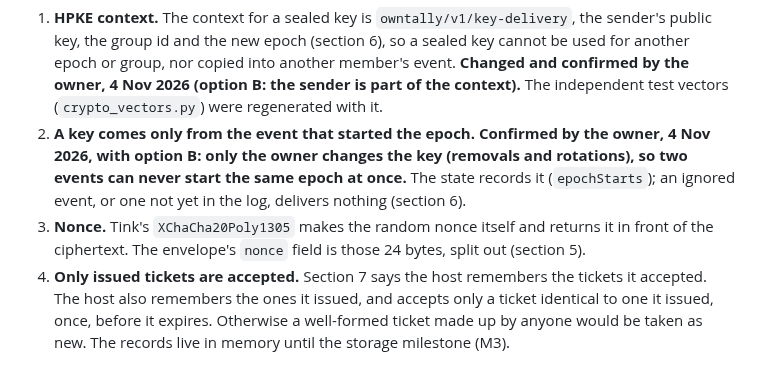
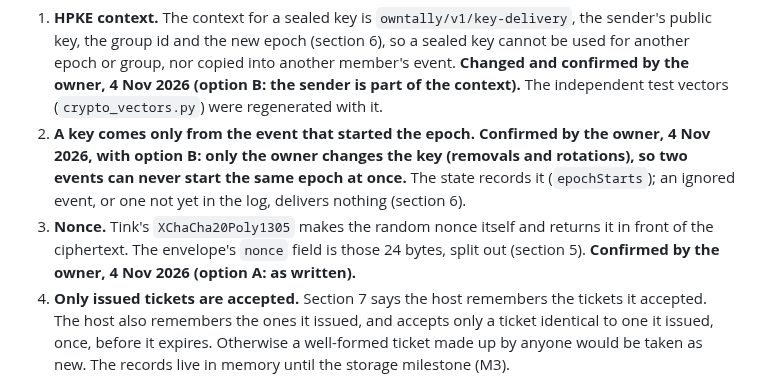
Before and after one commit to ownspace-in/owntally, a Markdown page: docs/CRYPTO.md, the part around the change. GitHub-like rendering.

Commit message:
Docs: clarification C3 confirmed by the owner
Co-Authored-By: Claude Sonnet 5.5 <noreply@anthropic.com>

```diff
--- a/docs/CRYPTO.md
+++ b/docs/CRYPTO.md
@@ -110,7 +110,7 @@ None of these changes a decision the owner made. Each has a test.
 
 1. **HPKE context.** The context for a sealed key is `owntally/v1/key-delivery`, the sender's public key, the group id and the new epoch (section 6), so a sealed key cannot be used for another epoch or group, nor copied into another member's event. **Changed and confirmed by the owner, 4 Nov 2026 (option B: the sender is part of the context).** The independent test vectors (`crypto_vectors.py`) were regenerated with it.
 2. **A key comes only from the event that started the epoch.** **Confirmed by the owner, 4 Nov 2026, with option B: only the owner changes the key (removals and rotations), so two events can never start the same epoch at once.** The state records it (`epochStarts`); an ignored event, or one not yet in the log, delivers nothing (section 6).
-3. **Nonce.** Tink's `XChaCha20Poly1305` makes the random nonce itself and returns it in front of the ciphertext. The envelope's `nonce` field is those 24 bytes, split out (section 5).
+3. **Nonce.** Tink's `XChaCha20Poly1305` makes the random nonce itself and returns it in front of the ciphertext. The envelope's `nonce` field is those 24 bytes, split out (section 5). **Confirmed by the owner, 4 Nov 2026 (option A: as written).**
 4. **Only issued tickets are accepted.** Section 7 says the host remembers the tickets it accepted. The host also remembers the ones it issued, and accepts only a ticket identical to one it issued, once, before it expires. Otherwise a well-formed ticket made up by anyone would be taken as new. The records live in memory until the storage milestone (M3).
 5. **Ticket text is exact.** Decoding rejects padding, spaces, characters outside the URL-safe alphabet and base64 with spare bits set, so a ticket has one text. A link is accepted by taking the part after `#`.
 6. **Expiry.** The expiry time is the first second at which the ticket no longer works.
```
